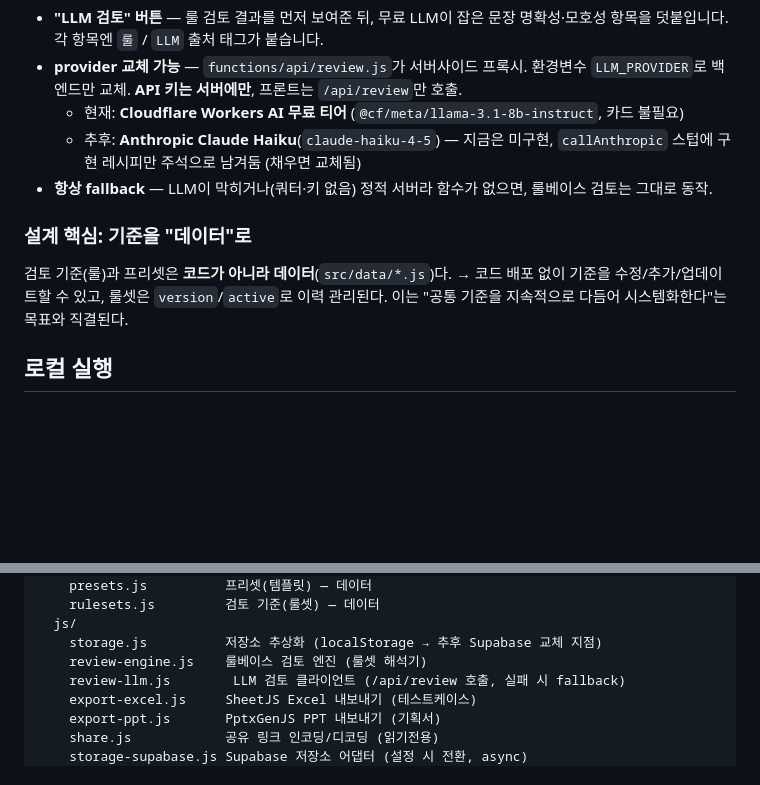
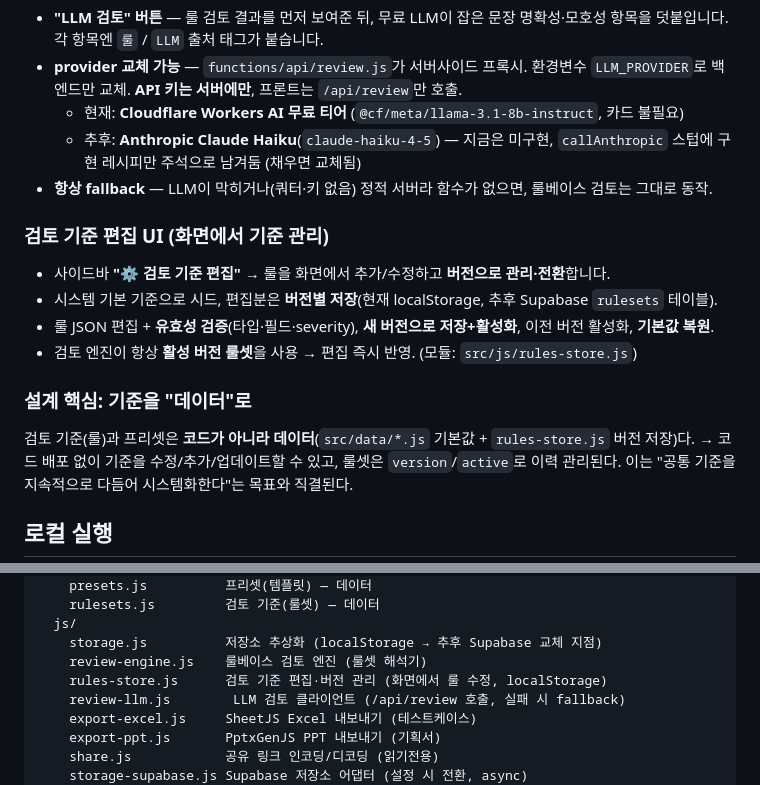
Before and after one commit to YunseobSongQA/qadoc, a Markdown page: README.md, 2 parts joined by grey strips. GitHub-like rendering; blank space fills up the shorter version.

Commit message:
docs: README — add in-app ruleset editor (rules-store.js)
Co-Authored-By: Claude Opus 4.8 <noreply@anthropic.com>

```diff
--- a/README.md
+++ b/README.md
@@ -27,9 +27,16 @@ TC(테스트케이스)와 기획서를 **공통 기준으로 작성·검토**하
   - 추후: **Anthropic Claude Haiku**(`claude-haiku-4-5`) — 지금은 미구현, `callAnthropic` 스텁에 구현 레시피만 주석으로 남겨둠 (채우면 교체됨)
 - **항상 fallback** — LLM이 막히거나(쿼터·키 없음) 정적 서버라 함수가 없으면, 룰베이스 검토는 그대로 동작.
 
+### 검토 기준 편집 UI (화면에서 기준 관리)
+
+- 사이드바 **"⚙ 검토 기준 편집"** → 룰을 화면에서 추가/수정하고 **버전으로 관리·전환**합니다.
+- 시스템 기본 기준으로 시드, 편집분은 **버전별 저장**(현재 localStorage, 추후 Supabase `rulesets` 테이블).
+- 룰 JSON 편집 + **유효성 검증**(타입·필드·severity), **새 버전으로 저장+활성화**, 이전 버전 활성화, **기본값 복원**.
+- 검토 엔진이 항상 **활성 버전 룰셋**을 사용 → 편집 즉시 반영. (모듈: `src/js/rules-store.js`)
+
 ### 설계 핵심: 기준을 "데이터"로
 
-검토 기준(룰)과 프리셋은 **코드가 아니라 데이터**(`src/data/*.js`)다.
+검토 기준(룰)과 프리셋은 **코드가 아니라 데이터**(`src/data/*.js` 기본값 + `rules-store.js` 버전 저장)다.
 → 코드 배포 없이 기준을 수정/추가/업데이트할 수 있고, 룰셋은 `version`/`active`로 이력 관리된다.
 이는 "공통 기준을 지속적으로 다듬어 시스템화한다"는 목표와 직결된다.
 
@@ -82,6 +89,7 @@ src/
   js/
     storage.js          저장소 추상화 (localStorage → 추후 Supabase 교체 지점)
     review-engine.js    룰베이스 검토 엔진 (룰셋 해석기)
+    rules-store.js      검토 기준 편집·버전 관리 (화면에서 룰 수정, localStorage)
     review-llm.js        LLM 검토 클라이언트 (/api/review 호출, 실패 시 fallback)
     export-excel.js     SheetJS Excel 내보내기 (테스트케이스)
     export-ppt.js       PptxGenJS PPT 내보내기 (기획서)
```
